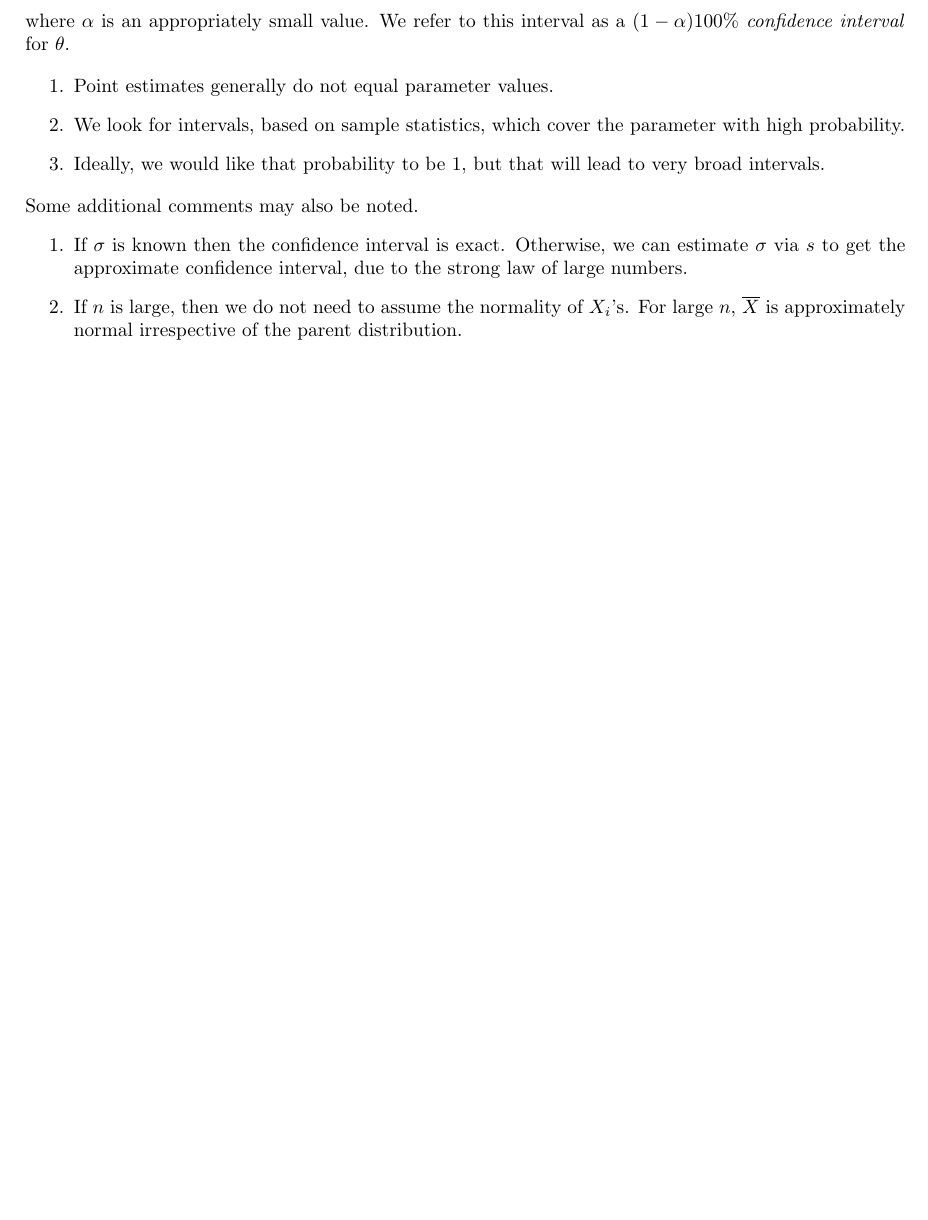
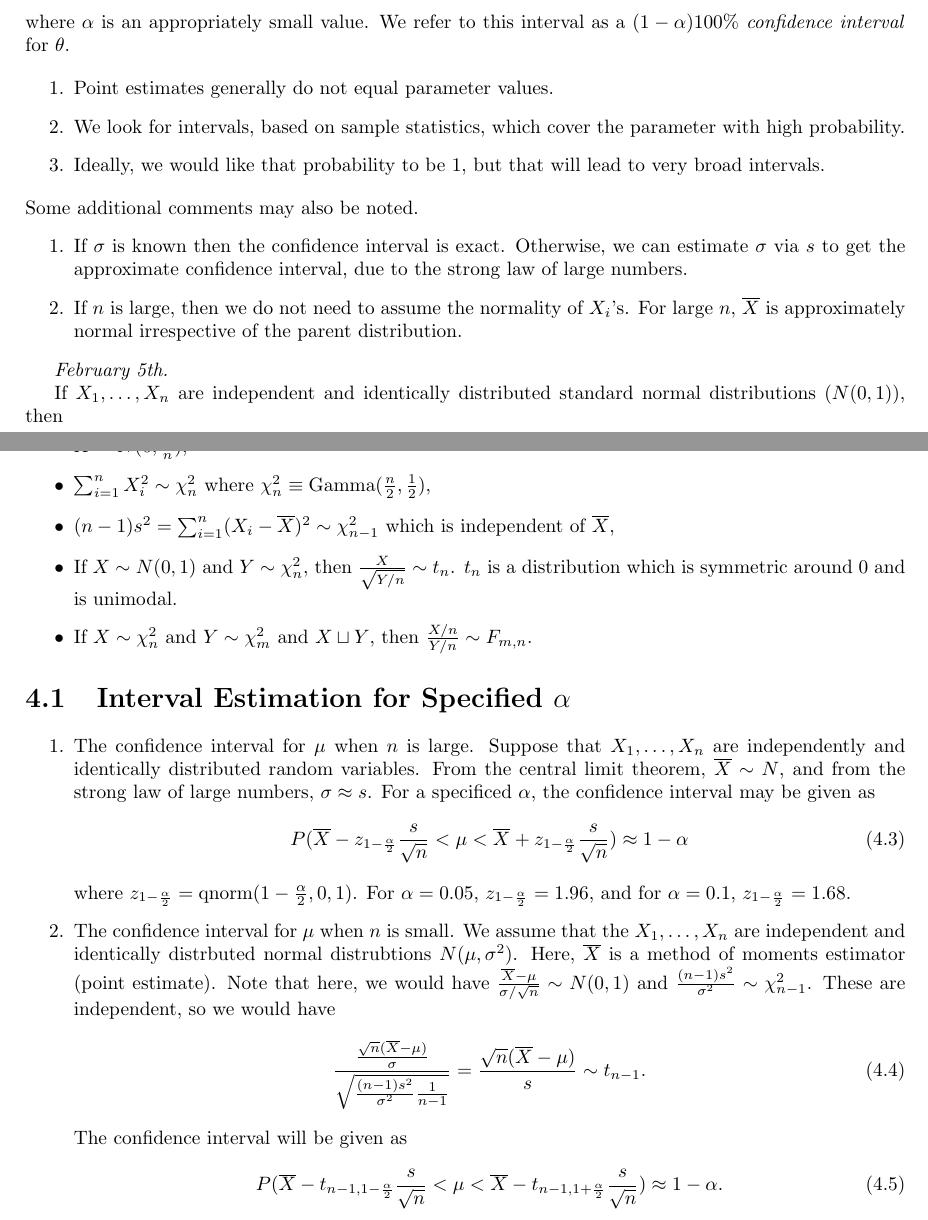
Before and after one commit to MaxMight01/ISI_Second_Semester, a LaTeX book (Intro_to_Statistics_and_Computation_with_Data/stat.tex): part of page 14 of 20 before the commit and two parts of pages 14 and 15 of 20 after it, the two joined at a grey line, cut so that both start at the same text, the shorter picture padded with empty space. Compiled offline with pdfLaTeX.

Commit message:
Feb 5th, STAT

```diff
--- a/Intro_to_Statistics_and_Computation_with_Data/stat.tex
+++ b/Intro_to_Statistics_and_Computation_with_Data/stat.tex
@@ -493,6 +493,35 @@ Some additional comments may also be noted.
     \item If $n$ is large, then we do not need to assume the normality of $X_{i}$'s. For large $n$, $\overline{X}$ is approximately normal irrespective of the parent distribution.
 \end{enumerate}
 
+\textit{February 5th.}
+
+If $X_{1},\ldots,X_{n}$ are independent and identically distributed standard normal distributions ($N(0,1)$), then
+\begin{itemize}
+    \item $\overline{X} \sim N(0, \frac{1}{n})$,
+    \item $\sum_{i=1}^{n} X_{i}^{2} \sim \chi_{n}^{2}$ where $\chi_{n}^{2} \equiv \text{Gamma}(\frac{n}{2},\frac{1}{2})$,
+    \item $(n-1)s^{2} = \sum_{i=1}^{n} (X_{i}-\overline{X})^{2} \sim \chi_{n-1}^{2}$ which is independent of $\overline{X}$,
+    \item If $X \sim N(0,1)$ and $Y \sim \chi_{n}^{2}$, then $\frac{X}{\sqrt{Y/n}} \sim t_{n}$. $t_{n}$ is a distribution which is symmetric around 0 and is unimodal.
+    \item If $X \sim \chi_{n}^{2}$ and $Y \sim \chi_{m}^{2}$ and $X \sqcup Y$, then $\frac{X/n}{Y/n} \sim F_{m,n}$.
+\end{itemize}
+
+\section{Interval Estimation for Specified $\alpha$}
+\begin{enumerate}
+    \item The confidence interval for $\mu$ when $n$ is large. Suppose that $X_{1},\ldots,X_{n}$ are independently and identically distributed random variables. From the central limit theorem, $\overline{X} \sim N$, and from the strong law of large numbers, $\sigma \approx s$. For a specificed $\alpha$, the confidence interval may be given as
+    \begin{equation}
+        P(\overline{X}-z_{1-\frac{\alpha}{2}} \frac{s}{\sqrt{n}} < \mu < \overline{X}+z_{1-\frac{\alpha}{2}} \frac{s}{\sqrt{n}}) \approx 1-\alpha
+    \end{equation}
+    where $z_{1-\frac{\alpha}{2}} = \text{qnorm}(1-\frac{\alpha}{2}, 0, 1)$. For $\alpha = 0.05$, $z_{1-\frac{\alpha}{2}} = 1.96$, and for $\alpha = 0.1$, $z_{1-\frac{\alpha}{2}} = 1.68$.
+
+    \item The confidence interval for $\mu$ when $n$ is small. We assume that the $X_{1},\ldots,X_{n}$ are independent and identically distrbuted normal distrubtions $N(\mu,\sigma^{2})$. Here, $\overline{X}$ is a method of moments estimator (point estimate). Note that here, we would have $\frac{\overline{X}-\mu}{\sigma/\sqrt{n}} \sim N(0,1)$ and $\frac{(n-1)s^{2}}{\sigma^{2}} \sim \chi_{n-1}^{2}$. These are independent, so we would have
+    \begin{equation}
+        \dfrac{\frac{\sqrt{n} (\overline{X}-\mu)}{\sigma}}{\sqrt{\frac{(n-1)s^{2}}{\sigma^{2}} \frac{1}{n-1}}} = \frac{\sqrt{n}(\overline{X}-\mu)}{s} \sim t_{n-1}.
+    \end{equation}
+    The confidence interval will be given as
+    \begin{equation}
+        P(\overline{X}-t_{n-1,1-\frac{\alpha}{2}}\frac{s}{\sqrt{n}} < \mu < \overline{X}-t_{n-1,1+\frac{\alpha}{2}}\frac{s}{\sqrt{n}}) \approx 1 - \alpha.
+    \end{equation}
+\end{enumerate}
+
 \begin{appendices}
 
 \titleformat{\chapter}[display]
```
Also changed, not shown: Intro_to_Statistics_and_Computation_with_Data/stat.pdf.
